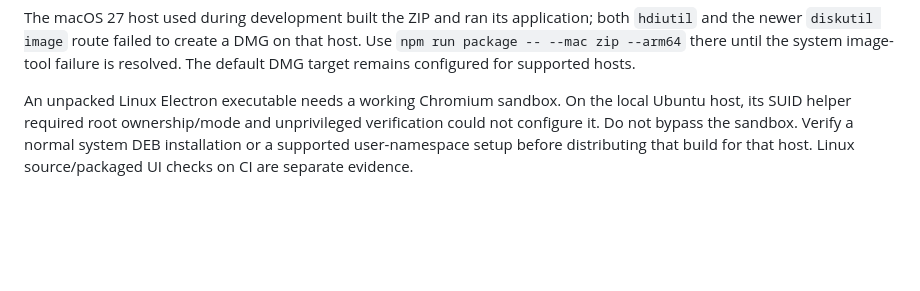
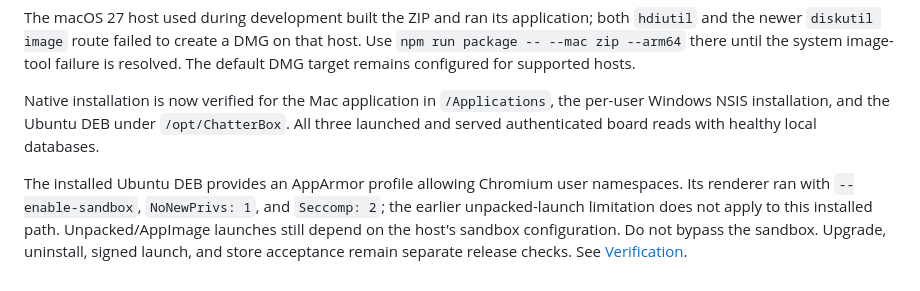
Before and after one commit to UnlikeOtherAI/ChatterBox, a Markdown page: docs/distribution.md, the part around the change. Rendered like a GitHub page; blank space fills up the shorter version.

```diff
--- a/docs/distribution.md
+++ b/docs/distribution.md
@@ -69,8 +69,13 @@ both `hdiutil` and the newer `diskutil image` route failed to create a DMG on th
 host. Use `npm run package -- --mac zip --arm64` there until the system image-tool
 failure is resolved. The default DMG target remains configured for supported hosts.
 
-An unpacked Linux Electron executable needs a working Chromium sandbox. On the
-local Ubuntu host, its SUID helper required root ownership/mode and unprivileged
-verification could not configure it. Do not bypass the sandbox. Verify a normal
-system DEB installation or a supported user-namespace setup before distributing
-that build for that host. Linux source/packaged UI checks on CI are separate evidence.
+Native installation is now verified for the Mac application in `/Applications`,
+the per-user Windows NSIS installation, and the Ubuntu DEB under `/opt/ChatterBox`.
+All three launched and served authenticated board reads with healthy local databases.
+
+The installed Ubuntu DEB provides an AppArmor profile allowing Chromium user
+namespaces. Its renderer ran with `--enable-sandbox`, `NoNewPrivs: 1`, and
+`Seccomp: 2`; the earlier unpacked-launch limitation does not apply to this
+installed path. Unpacked/AppImage launches still depend on the host's sandbox
+configuration. Do not bypass the sandbox. Upgrade, uninstall, signed launch,
+and store acceptance remain separate release checks. See [Verification](verification.md).
```
Also changed, not shown: docs/getting-started.md (+17 -0 lines), docs/verification.md (+34 -1 lines).
